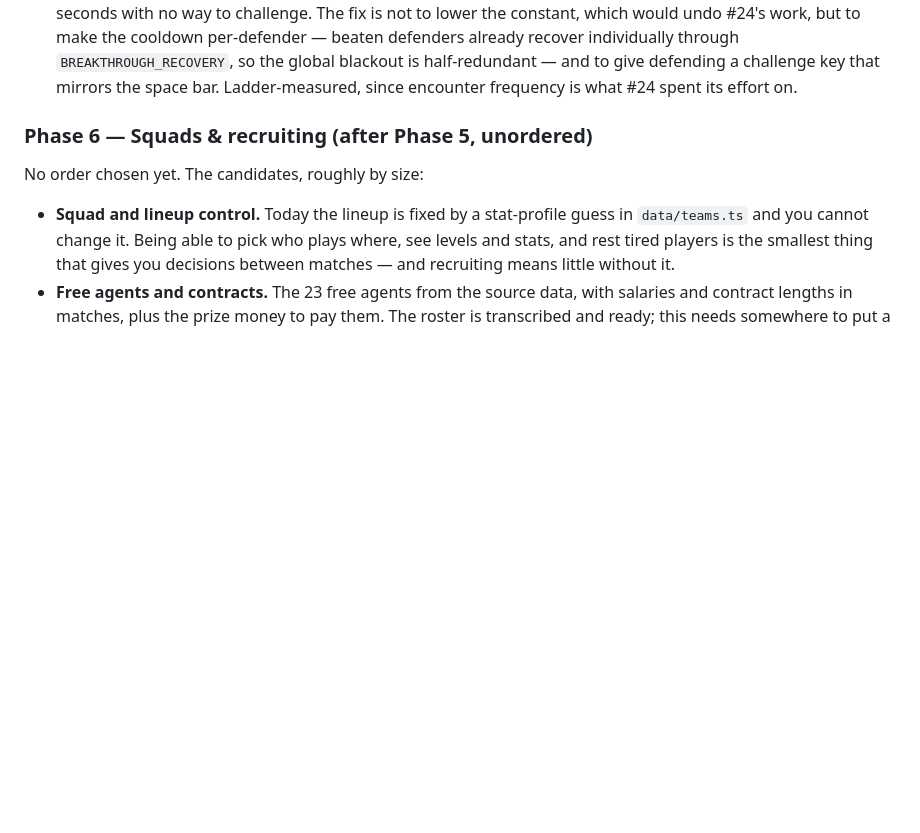
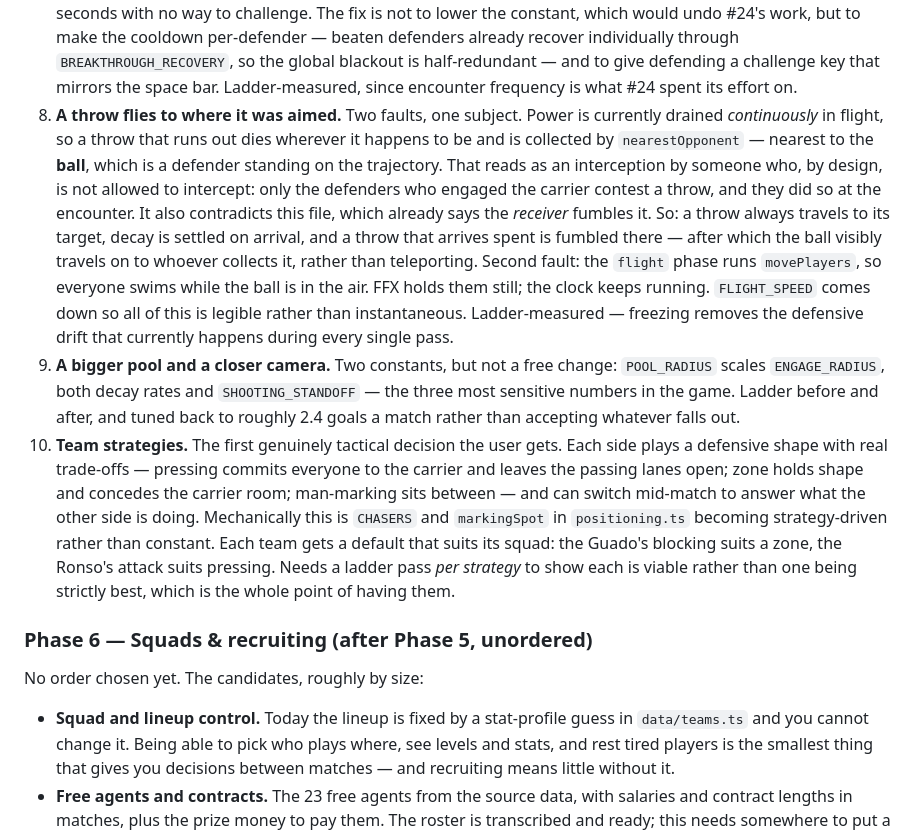
Before and after one commit to michaelwautier/blitzball-game, a Markdown page: PLAN.md, the part around the change. Rendered like a GitHub page; blank space fills up the shorter version.

Commit message:
Plan the four items raised while Phase 5 was in flight
Throws dying mid-flight and being collected by whoever is standing on the
trajectory, players swimming while the ball is in the air, the pool and
camera, and per-team defensive strategies.

Co-Authored-By: Claude Opus 5 (1M context) <noreply@anthropic.com>

```diff
--- a/PLAN.md
+++ b/PLAN.md
@@ -184,6 +184,31 @@ against the ladder alone.
    `BREAKTHROUGH_RECOVERY`, so the global blackout is half-redundant — and to give defending a
    challenge key that mirrors the space bar. Ladder-measured, since encounter frequency is
    what #24 spent its effort on.
+8. **A throw flies to where it was aimed.** Two faults, one subject. Power is currently
+   drained *continuously* in flight, so a throw that runs out dies wherever it happens to be
+   and is collected by `nearestOpponent` — nearest to the **ball**, which is a defender
+   standing on the trajectory. That reads as an interception by someone who, by design, is not
+   allowed to intercept: only the defenders who engaged the carrier contest a throw, and they
+   did so at the encounter. It also contradicts this file, which already says the *receiver*
+   fumbles it. So: a throw always travels to its target, decay is settled on arrival, and a
+   throw that arrives spent is fumbled there — after which the ball visibly travels on to
+   whoever collects it, rather than teleporting. Second fault: the `flight` phase runs
+   `movePlayers`, so everyone swims while the ball is in the air. FFX holds them still; the
+   clock keeps running. `FLIGHT_SPEED` comes down so all of this is legible rather than
+   instantaneous. Ladder-measured — freezing removes the defensive drift that currently
+   happens during every single pass.
+9. **A bigger pool and a closer camera.** Two constants, but not a free change:
+   `POOL_RADIUS` scales `ENGAGE_RADIUS`, both decay rates and `SHOOTING_STANDOFF` — the three
+   most sensitive numbers in the game. Ladder before and after, and tuned back to roughly 2.4
+   goals a match rather than accepting whatever falls out.
+10. **Team strategies.** The first genuinely tactical decision the user gets. Each side plays a
+    defensive shape with real trade-offs — pressing commits everyone to the carrier and leaves
+    the passing lanes open; zone holds shape and concedes the carrier room; man-marking sits
+    between — and can switch mid-match to answer what the other side is doing. Mechanically
+    this is `CHASERS` and `markingSpot` in `positioning.ts` becoming strategy-driven rather
+    than constant. Each team gets a default that suits its squad: the Guado's blocking suits a
+    zone, the Ronso's attack suits pressing. Needs a ladder pass *per strategy* to show each is
+    viable rather than one being strictly best, which is the whole point of having them.
 
 ### Phase 6 — Squads & recruiting (after Phase 5, unordered)
 No order chosen yet. The candidates, roughly by size:
```
